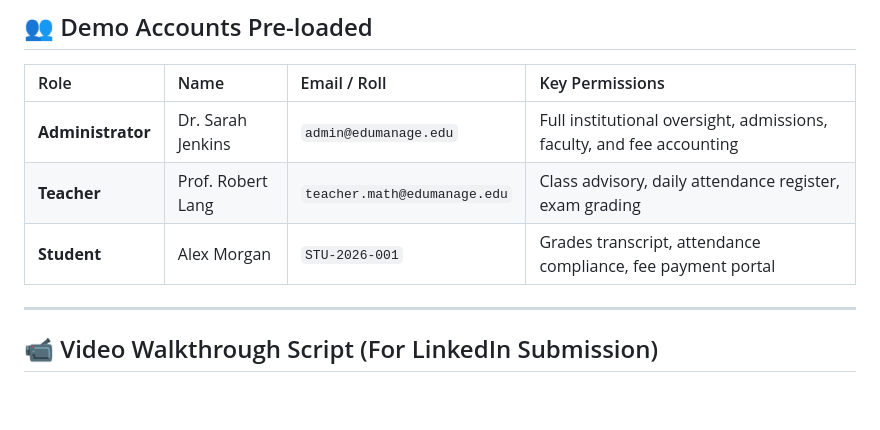
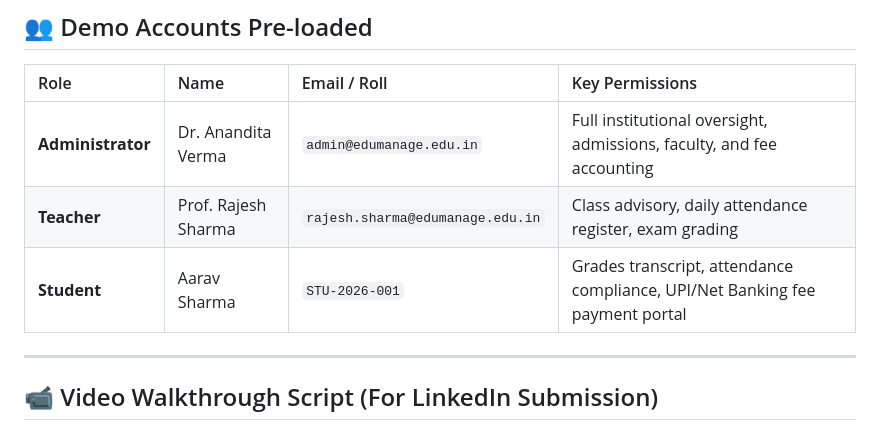
Before and after one commit to aishwarya20060923/CODSOFT_TASKSNO, a Markdown page: README.md, the part around the change. Drawn GitHub-style; blank space fills up the shorter version.

Commit message:
docs: update README with Indian names and INR amounts

```diff
--- a/README.md
+++ b/README.md
@@ -73,9 +73,9 @@ Open [http://localhost:3000](http://localhost:3000) in your browser.
 
 | Role | Name | Email / Roll | Key Permissions |
 | :--- | :--- | :--- | :--- |
-| **Administrator** | Dr. Sarah Jenkins | `admin@edumanage.edu` | Full institutional oversight, admissions, faculty, and fee accounting |
-| **Teacher** | Prof. Robert Lang | `teacher.math@edumanage.edu` | Class advisory, daily attendance register, exam grading |
-| **Student** | Alex Morgan | `STU-2026-001` | Grades transcript, attendance compliance, fee payment portal |
+| **Administrator** | Dr. Anandita Verma | `admin@edumanage.edu.in` | Full institutional oversight, admissions, faculty, and fee accounting |
+| **Teacher** | Prof. Rajesh Sharma | `rajesh.sharma@edumanage.edu.in` | Class advisory, daily attendance register, exam grading |
+| **Student** | Aarav Sharma | `STU-2026-001` | Grades transcript, attendance compliance, UPI/Net Banking fee payment portal |
 
 ---
 
```
